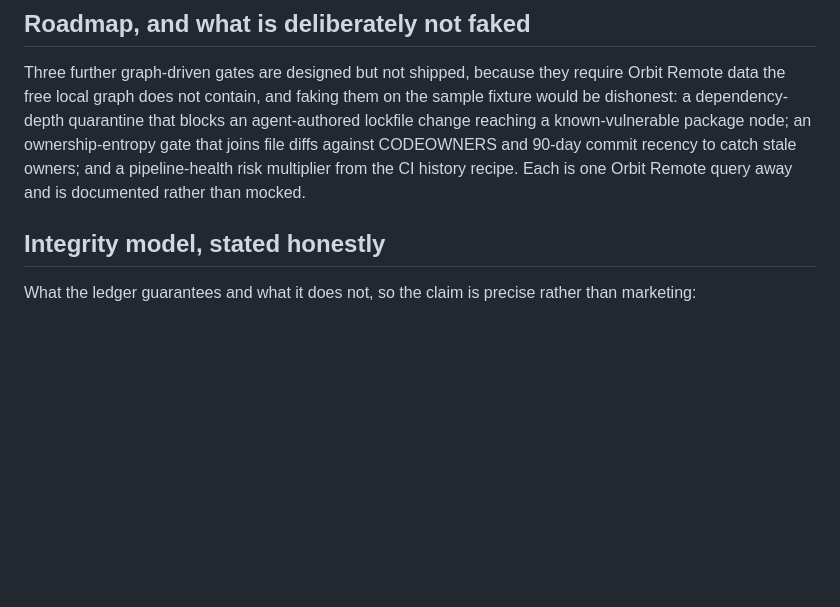
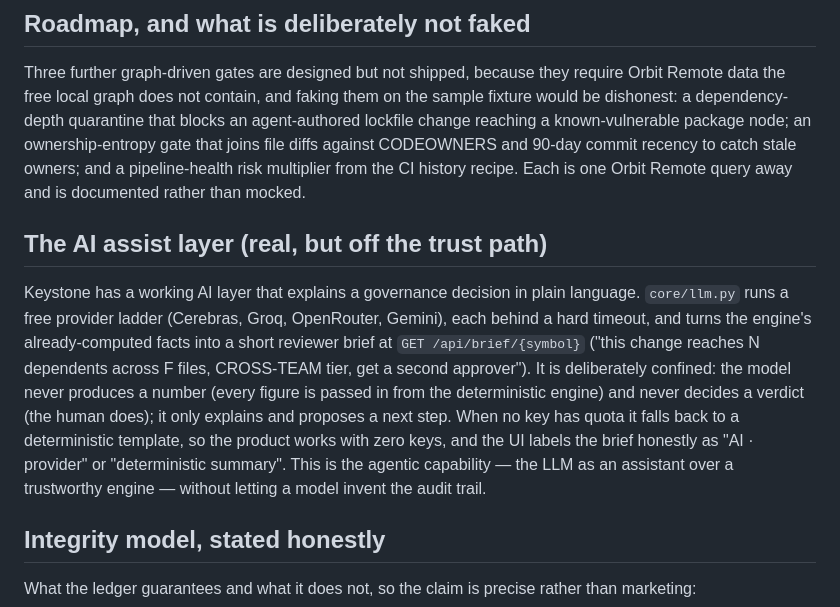
Before and after one commit to vaibhav4046/keystone, a Markdown page: README.md, the part around the change. Drawn GitHub-style; blank space fills up the shorter version.

Commit message:
README: document the AI assist layer (real LLM brief, off the trust path)

```diff
--- a/README.md
+++ b/README.md
@@ -39,6 +39,10 @@ Agent gating answers the 2026 "who wrote this" problem. A repo-committed registr
 ## Roadmap, and what is deliberately not faked
 
 Three further graph-driven gates are designed but not shipped, because they require Orbit Remote data the free local graph does not contain, and faking them on the sample fixture would be dishonest: a dependency-depth quarantine that blocks an agent-authored lockfile change reaching a known-vulnerable package node; an ownership-entropy gate that joins file diffs against CODEOWNERS and 90-day commit recency to catch stale owners; and a pipeline-health risk multiplier from the CI history recipe. Each is one Orbit Remote query away and is documented rather than mocked.
+
+## The AI assist layer (real, but off the trust path)
+
+Keystone has a working AI layer that explains a governance decision in plain language. `core/llm.py` runs a free provider ladder (Cerebras, Groq, OpenRouter, Gemini), each behind a hard timeout, and turns the engine's already-computed facts into a short reviewer brief at `GET /api/brief/{symbol}` ("this change reaches N dependents across F files, CROSS-TEAM tier, get a second approver"). It is deliberately confined: the model never produces a number (every figure is passed in from the deterministic engine) and never decides a verdict (the human does); it only explains and proposes a next step. When no key has quota it falls back to a deterministic template, so the product works with zero keys, and the UI labels the brief honestly as "AI · provider" or "deterministic summary". This is the agentic capability — the LLM as an assistant over a trustworthy engine — without letting a model invent the audit trail.
 
 ## Integrity model, stated honestly
 
```
